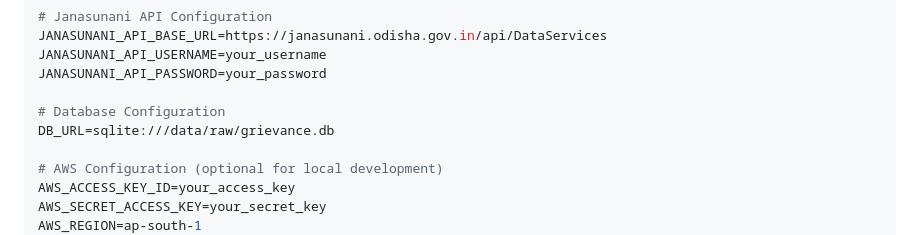
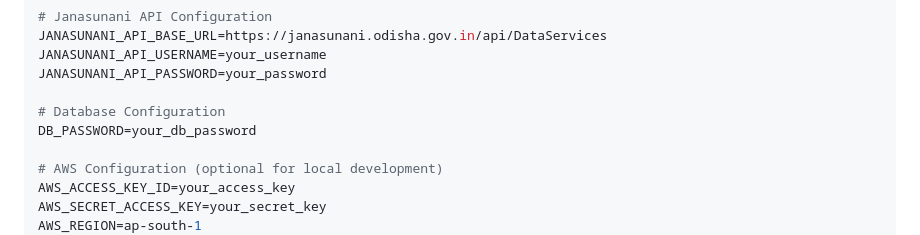
Before and after one commit to Data-Policy-and-Innovation-Centre/grievance, a Markdown page: backend/README-DOCKER.md, the part around the change. Drawn GitHub-style.

```diff
--- a/backend/README-DOCKER.md
+++ b/backend/README-DOCKER.md
@@ -23,7 +23,7 @@ JANASUNANI_API_USERNAME=your_username
 JANASUNANI_API_PASSWORD=your_password
 
 # Database Configuration
-DB_URL=sqlite:///data/raw/grievance.db
+DB_PASSWORD=your_db_password
 
 # AWS Configuration (optional for local development)
 AWS_ACCESS_KEY_ID=your_access_key
```
Also changed, not shown: README.md (+2 -3 lines), backend/README-AWS-DEPLOYMENT.md (+1 -1 lines).
